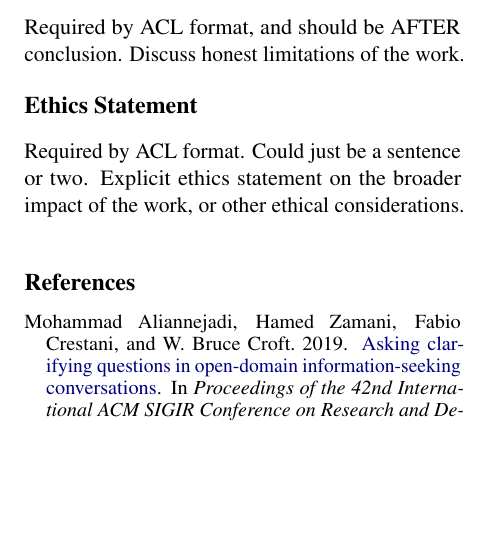
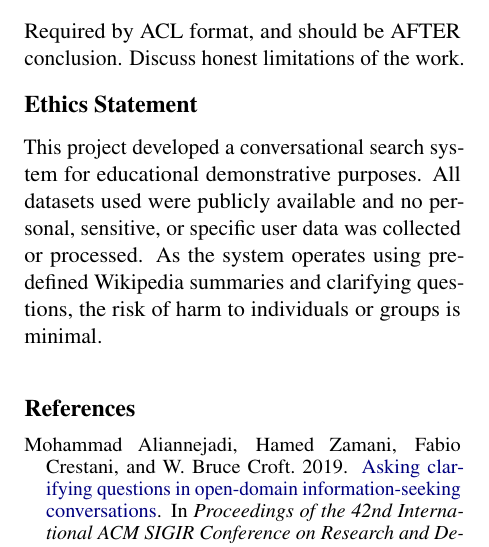
Before and after one commit to Crimson-Scot96/Conversational-AI, a LaTeX paper (report/set10120_cw2_report.tex): part of one column of page 3 of 4, cut so that both start at the same text, the shorter picture padded with empty space. Compiled offline with pdfLaTeX.

Commit message:
Ethics statement added in draft - ready for review

```diff
--- a/report/set10120_cw2_report.tex
+++ b/report/set10120_cw2_report.tex
@@ -103,8 +103,7 @@ Required by ACL format, and should be AFTER conclusion.
 Discuss honest limitations of the work.
 
 \section*{Ethics Statement}
-Required by ACL format. Could just be a sentence or two.
-Explicit ethics statement on the broader impact of the work, or other ethical considerations.
+This project developed a conversational search system for educational demonstrative purposes. All datasets used were publicly available and no personal, sensitive, or specific user data was collected or processed. As the system operates using predefined Wikipedia summaries and clarifying questions, the risk of harm to individuals or groups is minimal.
 
 \bibliographystyle{acl_natbib}
 \bibliography{references}
```
Also changed, not shown: report/set10120_cw2_report.pdf.
